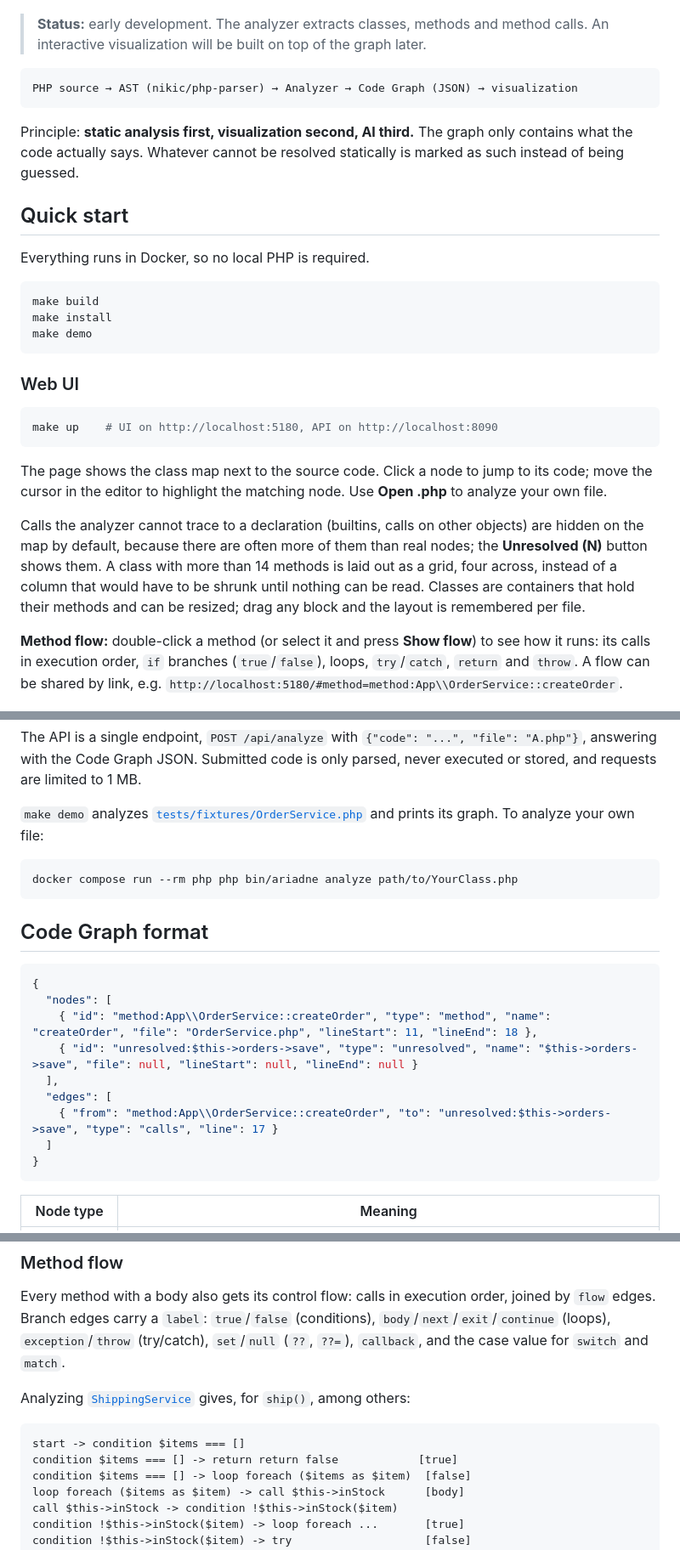
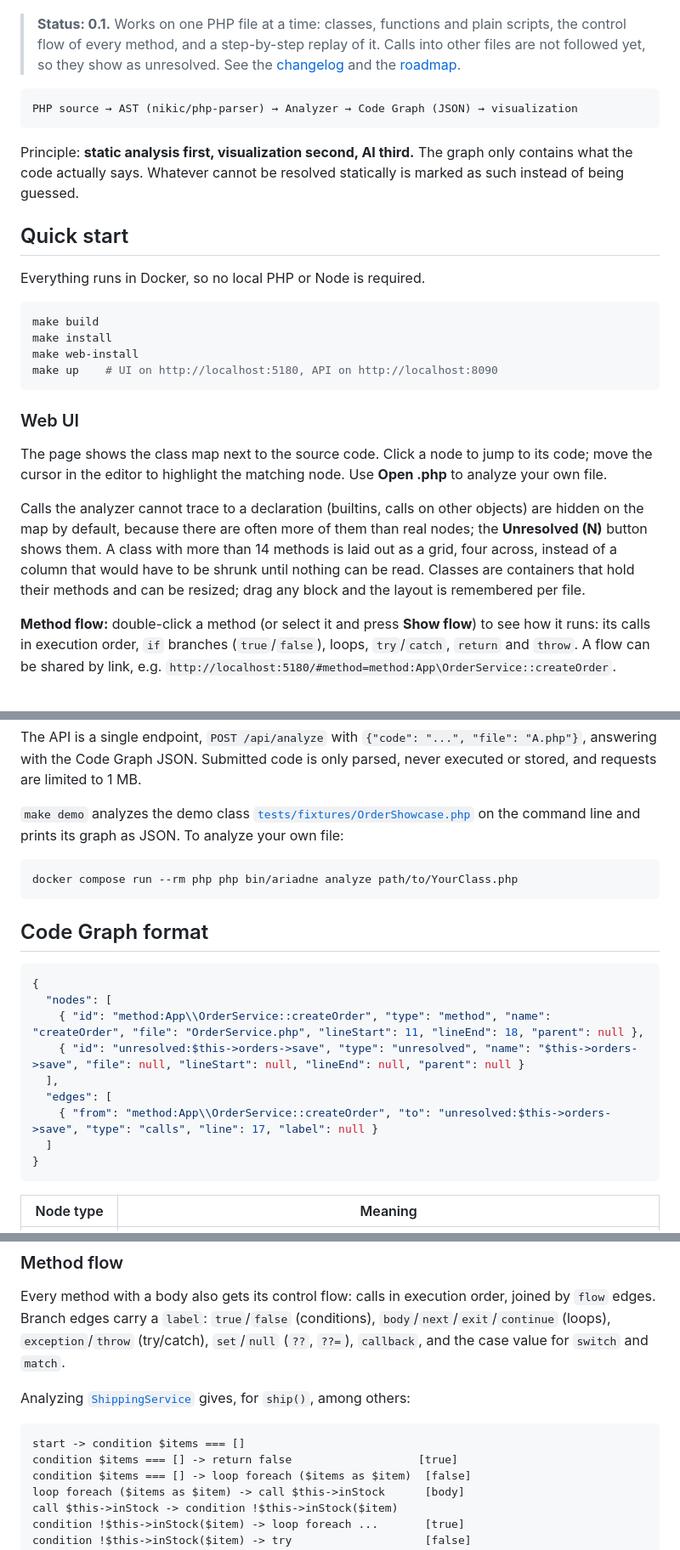
Before and after one commit to b40y22/ariadne-code, a Markdown page: README.md, 3 parts joined by grey strips. Shown at 85% size. Rendered like a GitHub page.

Commit message:
[docs] bring the README up to date for the first release

````diff
--- a/README.md
+++ b/README.md
@@ -4,7 +4,7 @@ Static analyzer that turns PHP source into a language-agnostic **Code Graph**: t
 
 ![Ariadne Code: class map next to the source code](docs/screenshot.png)
 
-> **Status:** early development. The analyzer extracts classes, methods and method calls. An interactive visualization will be built on top of the graph later.
+> **Status: 0.1.** Works on one PHP file at a time: classes, functions and plain scripts, the control flow of every method, and a step-by-step replay of it. Calls into other files are not followed yet, so they show as unresolved. See the [changelog](CHANGELOG.md) and the [roadmap](#roadmap).
 
 ```
 PHP source → AST (nikic/php-parser) → Analyzer → Code Graph (JSON) → visualization
@@ -14,25 +14,22 @@ Principle: **static analysis first, visualization second, AI third.** The graph
 
 ## Quick start
 
-Everything runs in Docker, so no local PHP is required.
+Everything runs in Docker, so no local PHP or Node is required.
 
 ```bash
 make build
 make install
-make demo
+make web-install
+make up    # UI on http://localhost:5180, API on http://localhost:8090
 ```
 
 ### Web UI
-
-```bash
-make up    # UI on http://localhost:5180, API on http://localhost:8090
-```
 
 The page shows the class map next to the source code. Click a node to jump to its code; move the cursor in the editor to highlight the matching node. Use **Open .php** to analyze your own file.
 
 Calls the analyzer cannot trace to a declaration (builtins, calls on other objects) are hidden on the map by default, because there are often more of them than real nodes; the **Unresolved (N)** button shows them. A class with more than 14 methods is laid out as a grid, four across, instead of a column that would have to be shrunk until nothing can be read. Classes are containers that hold their methods and can be resized; drag any block and the layout is remembered per file.
 
-**Method flow:** double-click a method (or select it and press **Show flow**) to see how it runs: its calls in execution order, `if` branches (`true`/`false`), loops, `try`/`catch`, `return` and `throw`. A flow can be shared by link, e.g. `http://localhost:5180/#method=method:App\\OrderService::createOrder`.
+**Method flow:** double-click a method (or select it and press **Show flow**) to see how it runs: its calls in execution order, `if` branches (`true`/`false`), loops, `try`/`catch`, `return` and `throw`. A flow can be shared by link, e.g. `http://localhost:5180/#method=method:App\OrderService::createOrder`.
 
 ![Method flow of createOrder](docs/screenshot-flow.png)
 
@@ -46,7 +43,7 @@ Calls the analyzer cannot trace to a declaration (builtins, calls on other objec
 
 The API is a single endpoint, `POST /api/analyze` with `{"code": "...", "file": "A.php"}`, answering with the Code Graph JSON. Submitted code is only parsed, never executed or stored, and requests are limited to 1 MB.
 
-`make demo` analyzes [`tests/fixtures/OrderService.php`](tests/fixtures/OrderService.php) and prints its graph. To analyze your own file:
+`make demo` analyzes the demo class [`tests/fixtures/OrderShowcase.php`](tests/fixtures/OrderShowcase.php) on the command line and prints its graph as JSON. To analyze your own file:
 
 ```bash
 docker compose run --rm php php bin/ariadne analyze path/to/YourClass.php
@@ -57,11 +54,11 @@ docker compose run --rm php php bin/ariadne analyze path/to/YourClass.php
 ```json
 {
   "nodes": [
-    { "id": "method:App\\OrderService::createOrder", "type": "method", "name": "createOrder", "file": "OrderService.php", "lineStart": 11, "lineEnd": 18 },
-    { "id": "unresolved:$this->orders->save", "type": "unresolved", "name": "$this->orders->save", "file": null, "lineStart": null, "lineEnd": null }
+    { "id": "method:App\\OrderService::createOrder", "type": "method", "name": "createOrder", "file": "OrderService.php", "lineStart": 11, "lineEnd": 18, "parent": null },
+    { "id": "unresolved:$this->orders->save", "type": "unresolved", "name": "$this->orders->save", "file": null, "lineStart": null, "lineEnd": null, "parent": null }
   ],
   "edges": [
-    { "from": "method:App\\OrderService::createOrder", "to": "unresolved:$this->orders->save", "type": "calls", "line": 17 }
+    { "from": "method:App\\OrderService::createOrder", "to": "unresolved:$this->orders->save", "type": "calls", "line": 17, "label": null }
   ]
 }
 ```
@@ -89,7 +86,7 @@ Analyzing [`ShippingService`](tests/fixtures/ShippingService.php) gives, for `sh
 
 ```
 start -> condition $items === []
-condition $items === [] -> return return false            [true]
+condition $items === [] -> return false                   [true]
 condition $items === [] -> loop foreach ($items as $item)  [false]
 loop foreach ($items as $item) -> call $this->inStock      [body]
 call $this->inStock -> condition !$this->inStock($item)
````
Also changed, not shown: other parts of README.md (+5 -1 lines).
